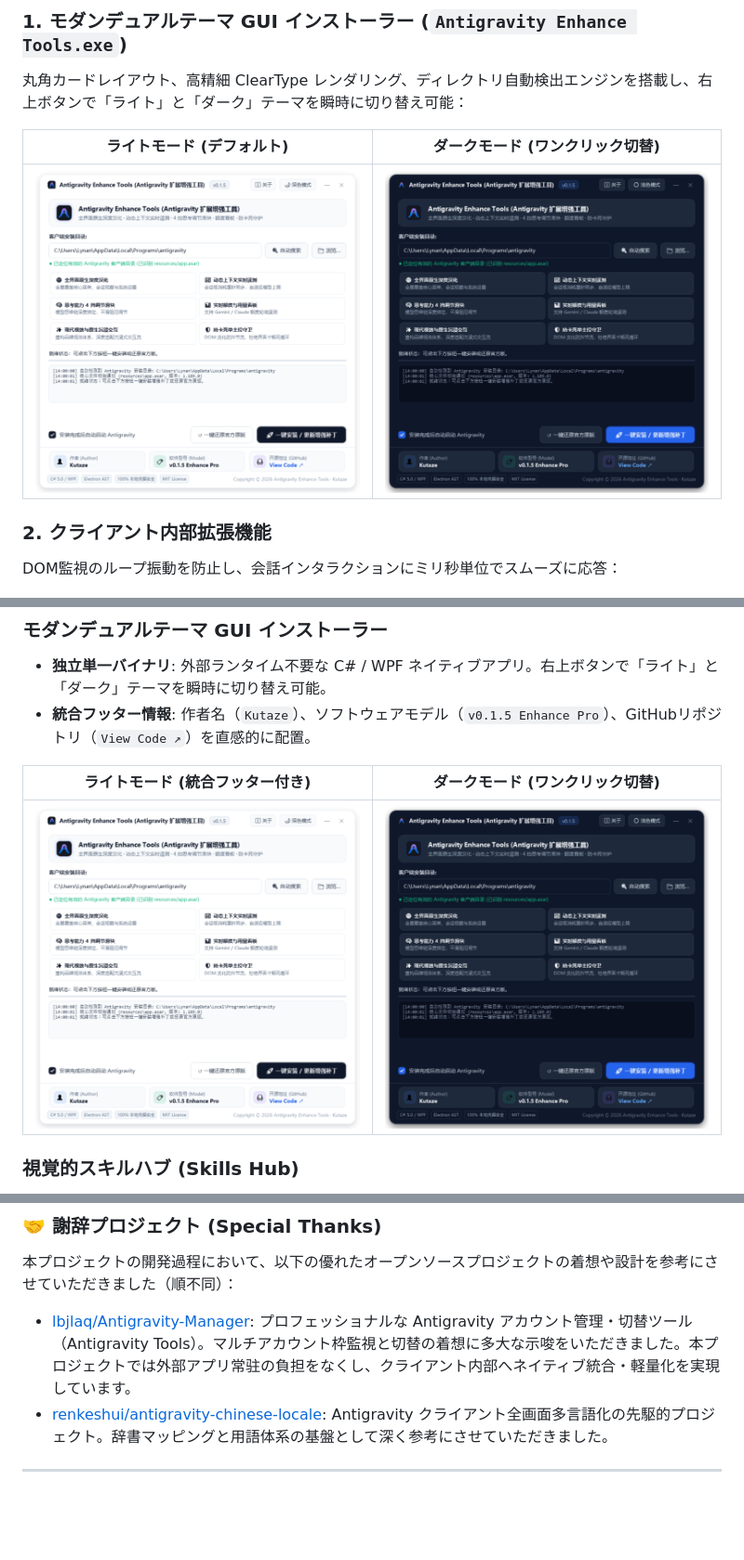
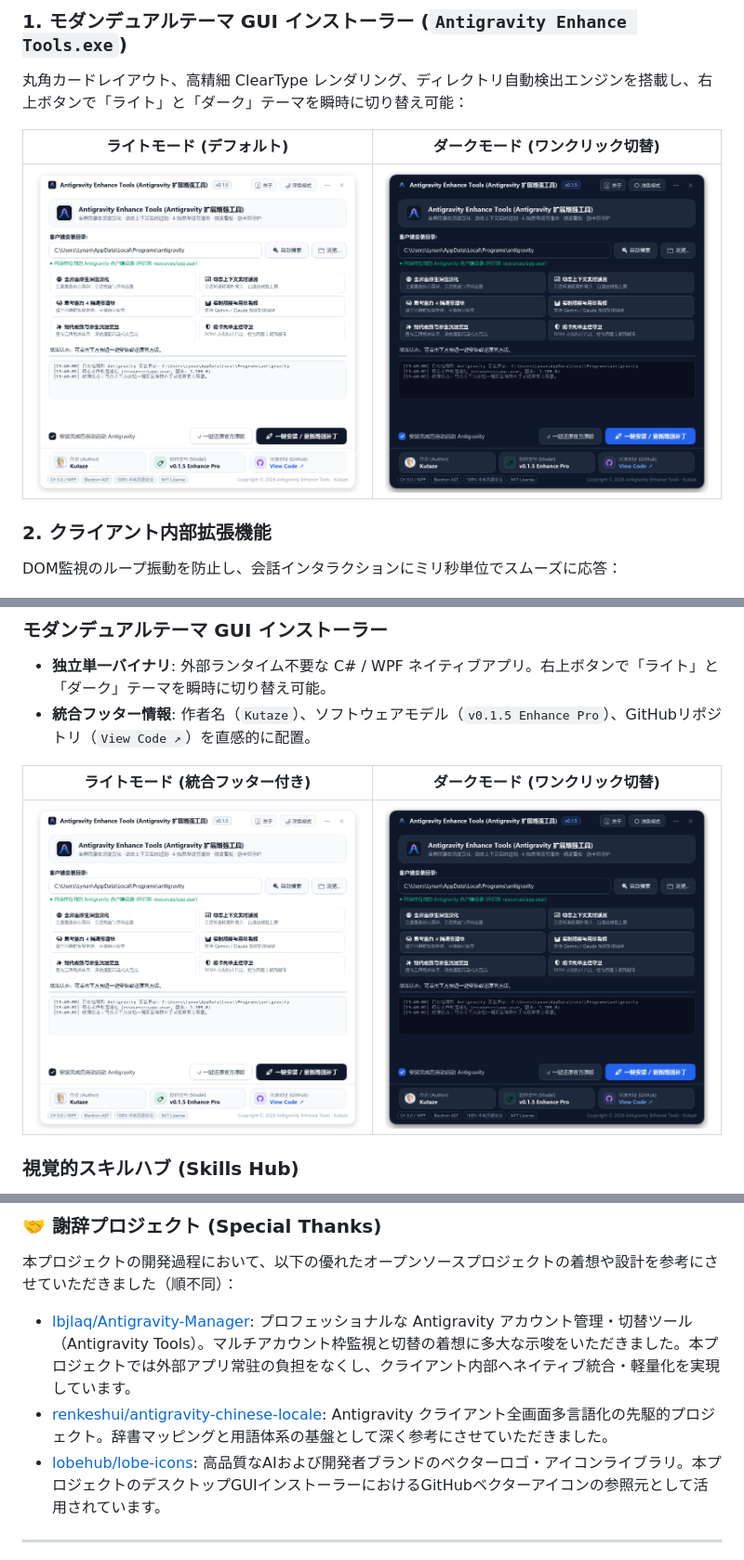
Before and after one commit to Kutaze/Antigravity-Enhance-Pack-Tools, a Markdown page: README_JA.md, 3 parts joined by grey strips. Shown: that part at 93% size. Rendered like a GitHub page; pictures changed too: assets/gui_installer_dark_preview.png, assets/gui_installer_light_preview.png; blank space fills up the shorter version.

Commit message:
feat(ui): update installer footer with author avatar, Lobe Icons GitHub logo, and project credits

```diff
--- a/README_JA.md
+++ b/README_JA.md
@@ -250,6 +250,7 @@ curl -fsSL https://raw.githubusercontent.com/Kutaze/Antigravity-Enhance-Pack-Too
 
 - [lbjlaq/Antigravity-Manager](https://github.com/lbjlaq/Antigravity-Manager): プロフェッショナルな Antigravity アカウント管理・切替ツール（Antigravity Tools）。マルチアカウント枠監視と切替の着想に多大な示唆をいただきました。本プロジェクトでは外部アプリ常驻の負担をなくし、クライアント内部へネイティブ統合・軽量化を実現しています。
 - [renkeshui/antigravity-chinese-locale](https://github.com/renkeshui/antigravity-chinese-locale): Antigravity クライアント全画面多言語化の先駆的プロジェクト。辞書マッピングと用語体系の基盤として深く参考にさせていただきました。
+- [lobehub/lobe-icons](https://github.com/lobehub/lobe-icons): 高品質なAIおよび開発者ブランドのベクターロゴ・アイコンライブラリ。本プロジェクトのデスクトップGUIインストーラーにおけるGitHubベクターアイコンの参照元として活用されています。
 
 ---
 
```
Also changed, not shown: README.md (+1 -0 lines), README_EN.md (+1 -0 lines), assets/author_avatar.png (added), 3 other files.
